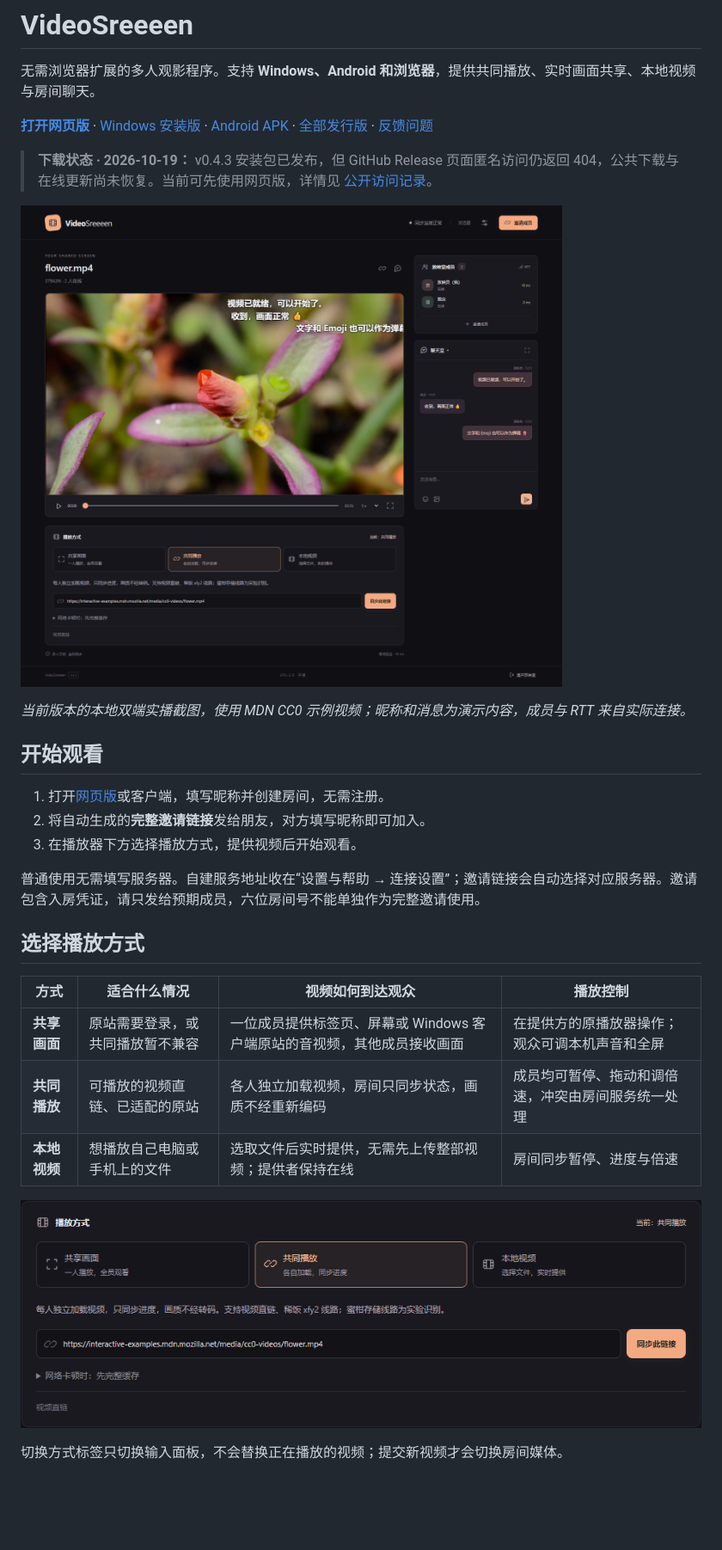
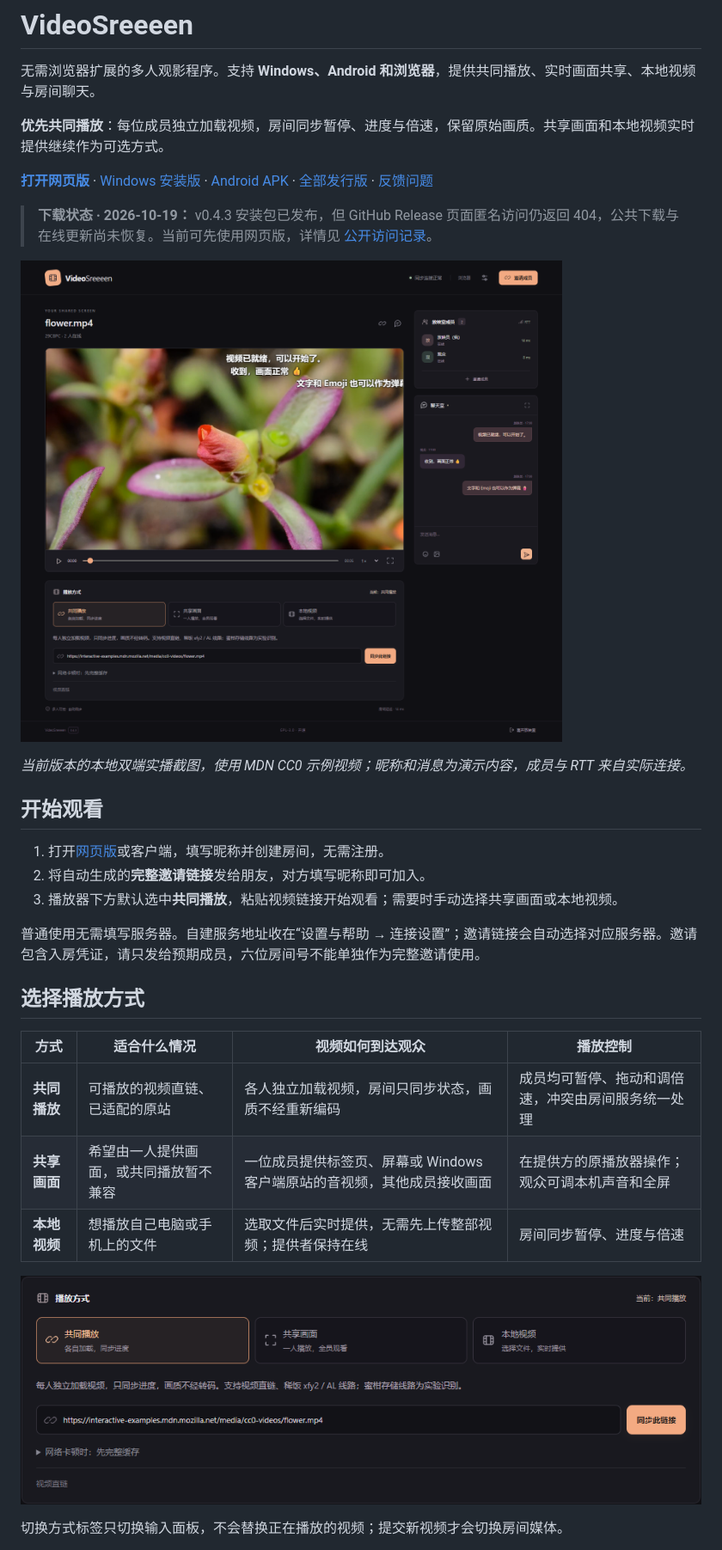
Before and after one commit to BorderArea01/VideoSreeeen, a Markdown page: README.md, the part around one of its changes. Shown at 86% size. Rendered like a GitHub page; pictures changed too: docs/screenshots/desktop.png, docs/screenshots/playback-modes.png; blank space fills up the shorter version.

```diff
--- a/README.md
+++ b/README.md
@@ -1,6 +1,8 @@
 # VideoSreeeen
 
 无需浏览器扩展的多人观影程序。支持 **Windows、Android 和浏览器**，提供共同播放、实时画面共享、本地视频与房间聊天。
+
+**优先共同播放**：每位成员独立加载视频，房间同步暂停、进度与倍速，保留原始画质。共享画面和本地视频实时提供继续作为可选方式。
 
 **[打开网页版](https://videosreeeen.pages.dev)** · [Windows 安装版](https://github.com/BorderArea01/VideoSreeeen/releases/latest/download/VideoSreeeen-Setup.exe) · [Android APK](https://github.com/BorderArea01/VideoSreeeen/releases/latest/download/VideoSreeeen-Android.apk) · [全部发行版](https://github.com/BorderArea01/VideoSreeeen/releases) · [反馈问题](https://github.com/BorderArea01/VideoSreeeen/issues/new/choose)
 
@@ -14,17 +16,17 @@ _当前版本的本地双端实播截图，使用 MDN CC0 示例视频；昵称
 
 1. 打开[网页版](https://videosreeeen.pages.dev)或客户端，填写昵称并创建房间，无需注册。
 2. 将自动生成的**完整邀请链接**发给朋友，对方填写昵称即可加入。
-3. 在播放器下方选择播放方式，提供视频后开始观看。
+3. 播放器下方默认选中**共同播放**，粘贴视频链接开始观看；需要时手动选择共享画面或本地视频。
 
 普通使用无需填写服务器。自建服务地址收在“设置与帮助 → 连接设置”；邀请链接会自动选择对应服务器。邀请包含入房凭证，请只发给预期成员，六位房间号不能单独作为完整邀请使用。
 
 ## 选择播放方式
 
-| 方式         | 适合什么情况                     | 视频如何到达观众                                                        | 播放控制                                           |
-| ------------ | -------------------------------- | ----------------------------------------------------------------------- | -------------------------------------------------- |
-| **共享画面** | 原站需要登录，或共同播放暂不兼容 | 一位成员提供标签页、屏幕或 Windows 客户端原站的音视频，其他成员接收画面 | 在提供方的原播放器操作；观众可调本机声音和全屏     |
-| **共同播放** | 可播放的视频直链、已适配的原站   | 各人独立加载视频，房间只同步状态，画质不经重新编码                      | 成员均可暂停、拖动和调倍速，冲突由房间服务统一处理 |
-| **本地视频** | 想播放自己电脑或手机上的文件     | 选取文件后实时提供，无需先上传整部视频；提供者保持在线                  | 房间同步暂停、进度与倍速                           |
+| 方式         | 适合什么情况                           | 视频如何到达观众                                                        | 播放控制                                           |
+| ------------ | -------------------------------------- | ----------------------------------------------------------------------- | -------------------------------------------------- |
+| **共同播放** | 可播放的视频直链、已适配的原站         | 各人独立加载视频，房间只同步状态，画质不经重新编码                      | 成员均可暂停、拖动和调倍速，冲突由房间服务统一处理 |
+| **共享画面** | 希望由一人提供画面，或共同播放暂不兼容 | 一位成员提供标签页、屏幕或 Windows 客户端原站的音视频，其他成员接收画面 | 在提供方的原播放器操作；观众可调本机声音和全屏     |
+| **本地视频** | 想播放自己电脑或手机上的文件           | 选取文件后实时提供，无需先上传整部视频；提供者保持在线                  | 房间同步暂停、进度与倍速                           |
 
 ![播放器下方的三种播放方式与共同缓存子入口](docs/screenshots/playback-modes.png)
 
```
Also changed, not shown: other parts of README.md (+6 -4 lines), AGENTS.md (+2 -1 lines), docs/verification-common-priority.md (added, +57 -0 lines), docs/verification-xifan-al.md (added, +41 -0 lines), docs/screenshots/mobile.png, 11 other files.
